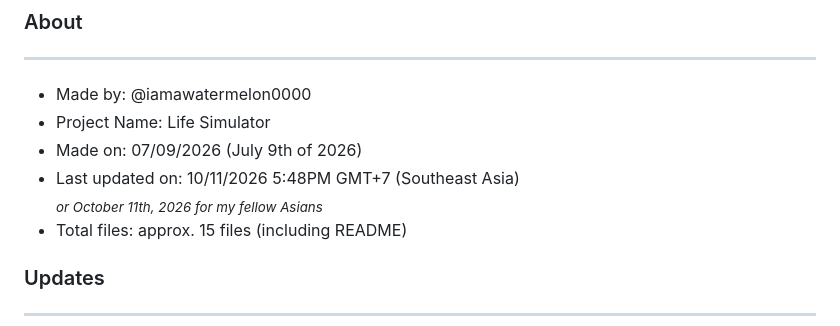
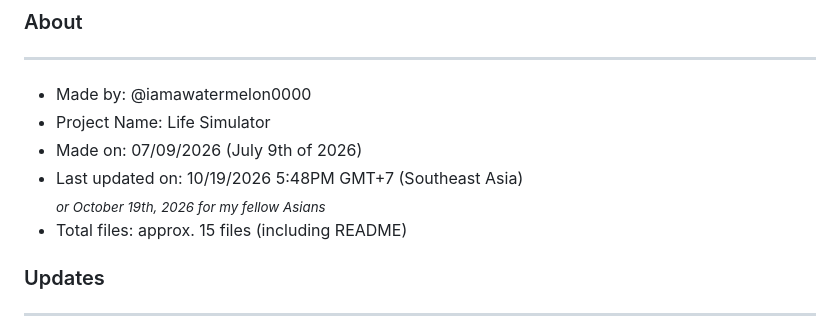
Before and after one commit to iamawatermelon0000/Life-Simulator, a Markdown page: README.md, the part around the change. GitHub-like rendering.

```diff
--- a/README.md
+++ b/README.md
@@ -14,8 +14,8 @@
 - Made by: @iamawatermelon0000<br>
 - Project Name: Life Simulator<br>
 - Made on: 07/09/2026 (July 9th of 2026)<br>
-- Last updated on: 10/11/2026 5:48PM GMT+7 (Southeast Asia)<br>
-*<sub>or October 11th, 2026 for my fellow Asians</sub>*
+- Last updated on: 10/19/2026 5:48PM GMT+7 (Southeast Asia)<br>
+*<sub>or October 19th, 2026 for my fellow Asians</sub>*
 - Total files: approx. 15 files (including README)<br>
 
 ### Updates
```
